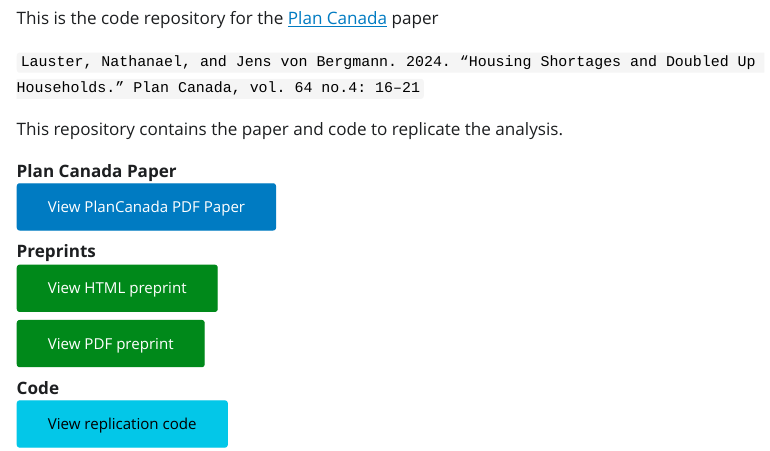
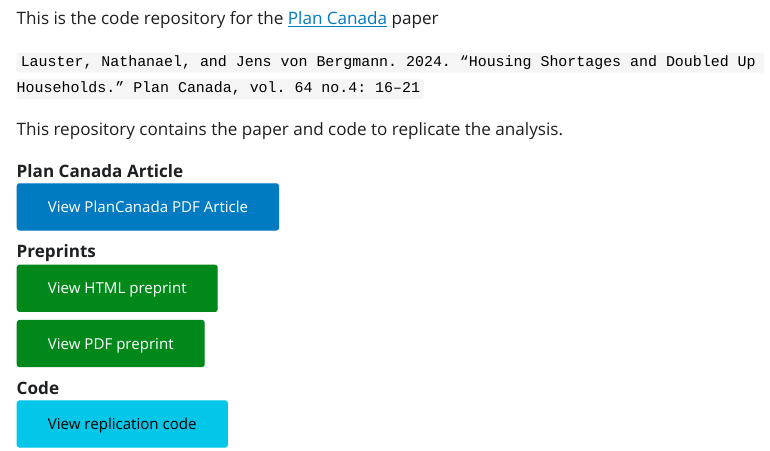
Before and after one commit to mountainMath/housing_shortages_and_doubled_up_households, a Quarto document (index.qmd): the page in a window 1100 px wide, from 80 px down. The pictures show the output file index.html that the author committed with the source, opened offline; Quarto's library style sheets are replaced by a plain one without menus.

Commit message:
paper => article

```diff
--- a/index.qmd
+++ b/index.qmd
@@ -32,9 +32,9 @@
 This repository contains the paper and code to replicate the analysis.
 
 <dl>
-<dt>Plan Canada Paper</dt>
+<dt>Plan Canada Article</dt>
 <dd>
-<a type="button" href="https://mountainmath.github.io/housing_shortages_and_doubled_up_households/Lauster%20von%20Bergmann_PlanCanada_Winter2024.pdf" class="btn btn-primary">View PlanCanada PDF Paper</a>
+<a type="button" href="https://mountainmath.github.io/housing_shortages_and_doubled_up_households/Lauster%20von%20Bergmann_PlanCanada_Winter2024.pdf" class="btn btn-primary">View PlanCanada PDF Article</a>
 </dd>
 
 <dt>Preprints</dt>
```
Also changed, not shown: index.html.
